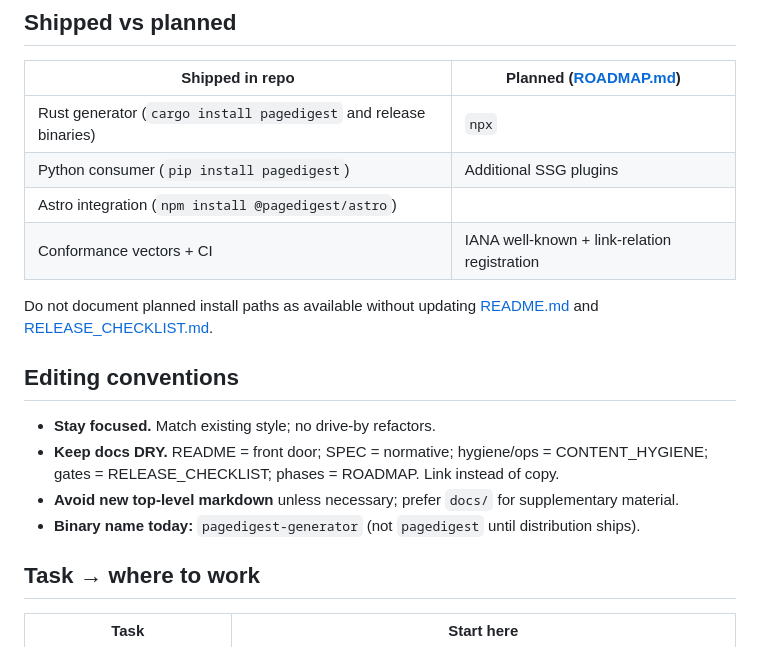
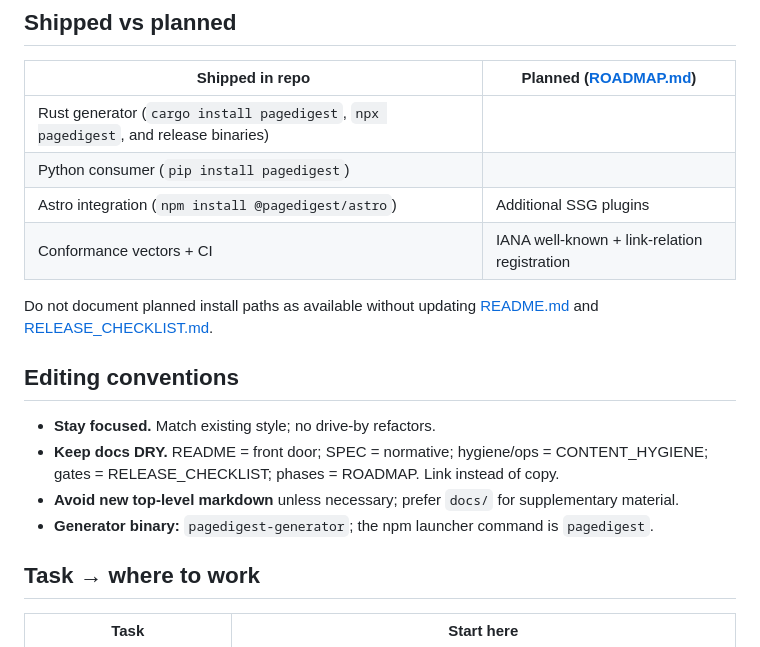
Before and after one commit to maxwellsantoro/pagedigest, a Markdown page: AGENTS.md, the part around the change. Drawn GitHub-style.

```diff
--- a/AGENTS.md
+++ b/AGENTS.md
@@ -58,9 +58,9 @@ When changing protocol behavior: update **SPEC** if normative, add/adjust **test
 
 | Shipped in repo | Planned ([ROADMAP.md](./ROADMAP.md)) |
 |-----------------|--------------------------------------|
-| Rust generator (`cargo install pagedigest` and release binaries) | `npx` |
-| Python consumer (`pip install pagedigest`) | Additional SSG plugins |
-| Astro integration (`npm install @pagedigest/astro`) | |
+| Rust generator (`cargo install pagedigest`, `npx pagedigest`, and release binaries) | |
+| Python consumer (`pip install pagedigest`) | |
+| Astro integration (`npm install @pagedigest/astro`) | Additional SSG plugins |
 | Conformance vectors + CI | IANA well-known + link-relation registration |
 
 Do not document planned install paths as available without updating [README.md](./README.md) and [RELEASE_CHECKLIST.md](./RELEASE_CHECKLIST.md).
@@ -70,7 +70,7 @@ Do not document planned install paths as available without updating [README.md](
 - **Stay focused.** Match existing style; no drive-by refactors.
 - **Keep docs DRY.** README = front door; SPEC = normative; hygiene/ops = CONTENT_HYGIENE; gates = RELEASE_CHECKLIST; phases = ROADMAP. Link instead of copy.
 - **Avoid new top-level markdown** unless necessary; prefer `docs/` for supplementary material.
-- **Binary name today:** `pagedigest-generator` (not `pagedigest` until distribution ships).
+- **Generator binary:** `pagedigest-generator`; the npm launcher command is `pagedigest`.
 
 ## Task → where to work
 
```
Also changed, not shown: README.md (+12 -10 lines), ROADMAP.md (+2 -2 lines).
